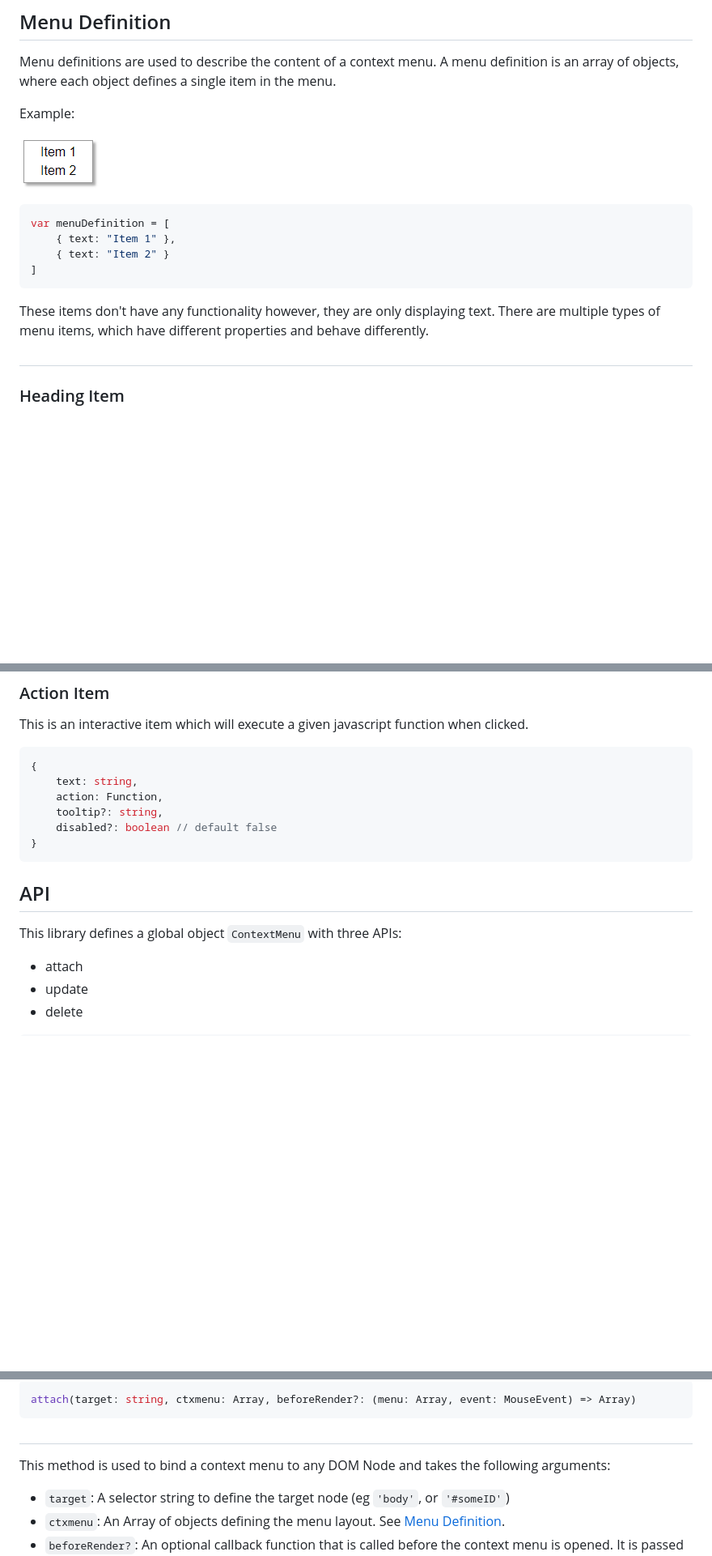
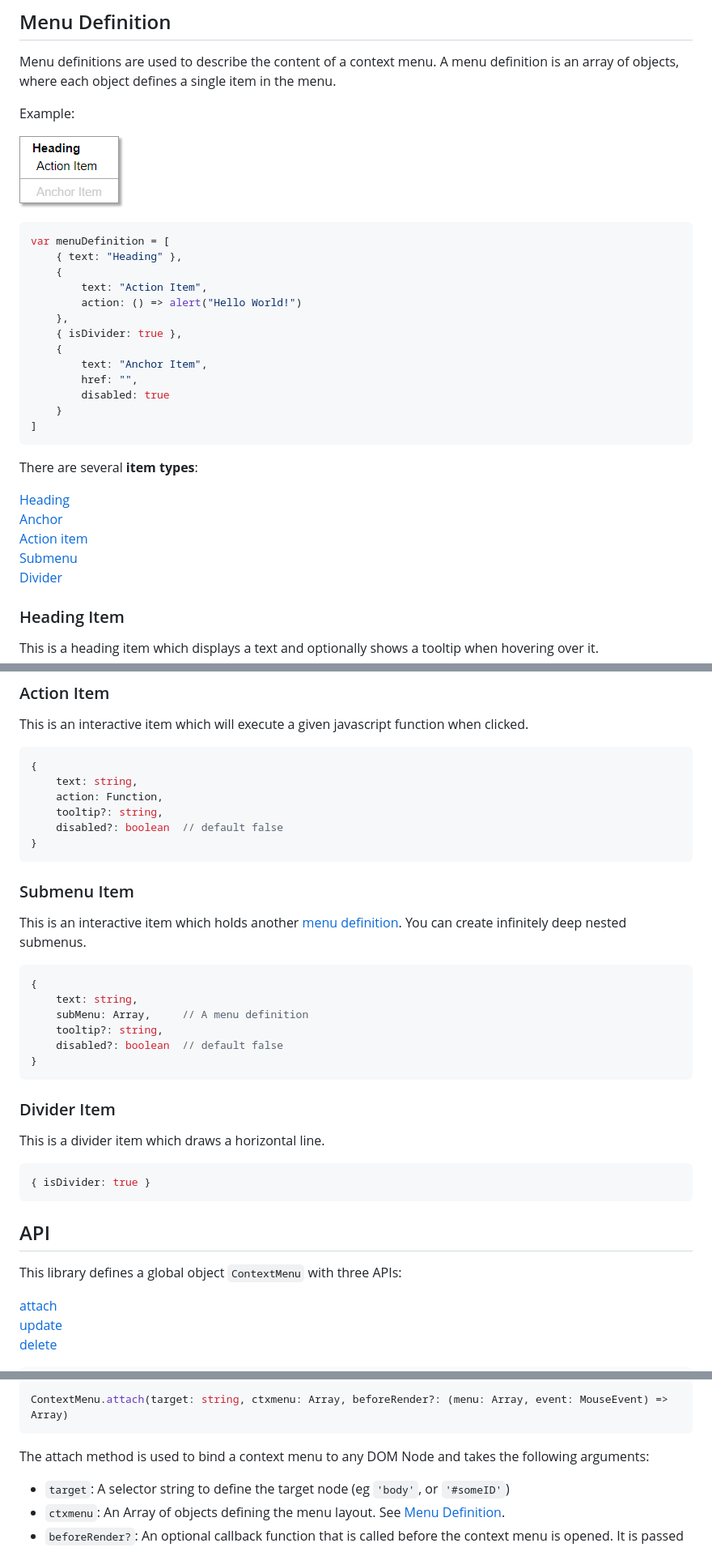
Before and after one commit to nkappler/ctxmenu, a Markdown page: README.md, 3 parts joined by grey strips. Shown: that part at 81% size. Drawn GitHub-style; pictures changed too: docs/simpleMenu.png; blank space fills up the shorter version.

````diff
--- a/README.md
+++ b/README.md
@@ -42,13 +43,26 @@ Example:
 
 ```javascript
 var menuDefinition = [
-    { text: "Item 1" },
-    { text: "Item 2" }
+    { text: "Heading" },
+    {
+        text: "Action Item",
+        action: () => alert("Hello World!")
+    },
+    { isDivider: true },
+    {
+        text: "Anchor Item",
+        href: "",
+        disabled: true
+    }
 ]
 ```
 
-These items don't have any functionality however, they are only displaying text.
-There are multiple types of menu items, which have different properties and behave differently.
+[](#itemtypes)
+There are several **item types**:
 
-#
+[Heading](#heading) \
+[Anchor](#anchor) \
+[Action item](#action) \
+[Submenu](#submenu)\
+[Divider](#divider)
 
@@ -92,16 +105,38 @@ This is an interactive item which will execute a given javascript function when
     text: string,
     action: Function,
     tooltip?: string,
-    disabled?: boolean // default false
+    disabled?: boolean  // default false
 }
 ```
 
+[](#submenu)
+### Submenu Item
 
+This is an interactive item which holds another [menu definition](#Menu-Definition). You can create infinitely deep nested submenus.
+
+```typescript
+{
+    text: string,
+    subMenu: Array,     // A menu definition
+    tooltip?: string,
+    disabled?: boolean  // default false
+}
+```
+[](#divider)
+### Divider Item
+
+This is a divider item which draws a horizontal line.
+
+```typescript
+{ isDivider: true }
+```
+
+[](#api)
 ## API
 
 This library defines a global object `ContextMenu` with three APIs:
 
-- attach
-- update
-- delete
+[attach](#attach)\
+[update](#update)\
+[delete](#delete)
 
@@ -108,9 +144,8 @@ This library defines a global object `ContextMenu` with three APIs:
 ```typescript
-attach(target: string, ctxmenu: Array, beforeRender?: (menu: Array, event: MouseEvent) => Array)
+ContextMenu.attach(target: string, ctxmenu: Array, beforeRender?: (menu: Array, event: MouseEvent) => Array)
 ```
-#
 
-This method is used to bind a context menu to any DOM Node and takes the following arguments:
+The attach method is used to bind a context menu to any DOM Node and takes the following arguments:
 - `target`: A selector string to define the target node (eg `'body'`, or `'#someID'`)
 - `ctxmenu`: An Array of objects defining the menu layout. See [Menu Definition](#Menu-Definition).
 - `beforeRender?`: An optional callback function that is called before the context menu is opened. It is passed two arguments: `menu` - the menu definition, `event` - the MouseEvent and needs to return a new menu definition which will be used.
````
Also changed, not shown: other parts of README.md (+23 -24 lines), 4 other files.
